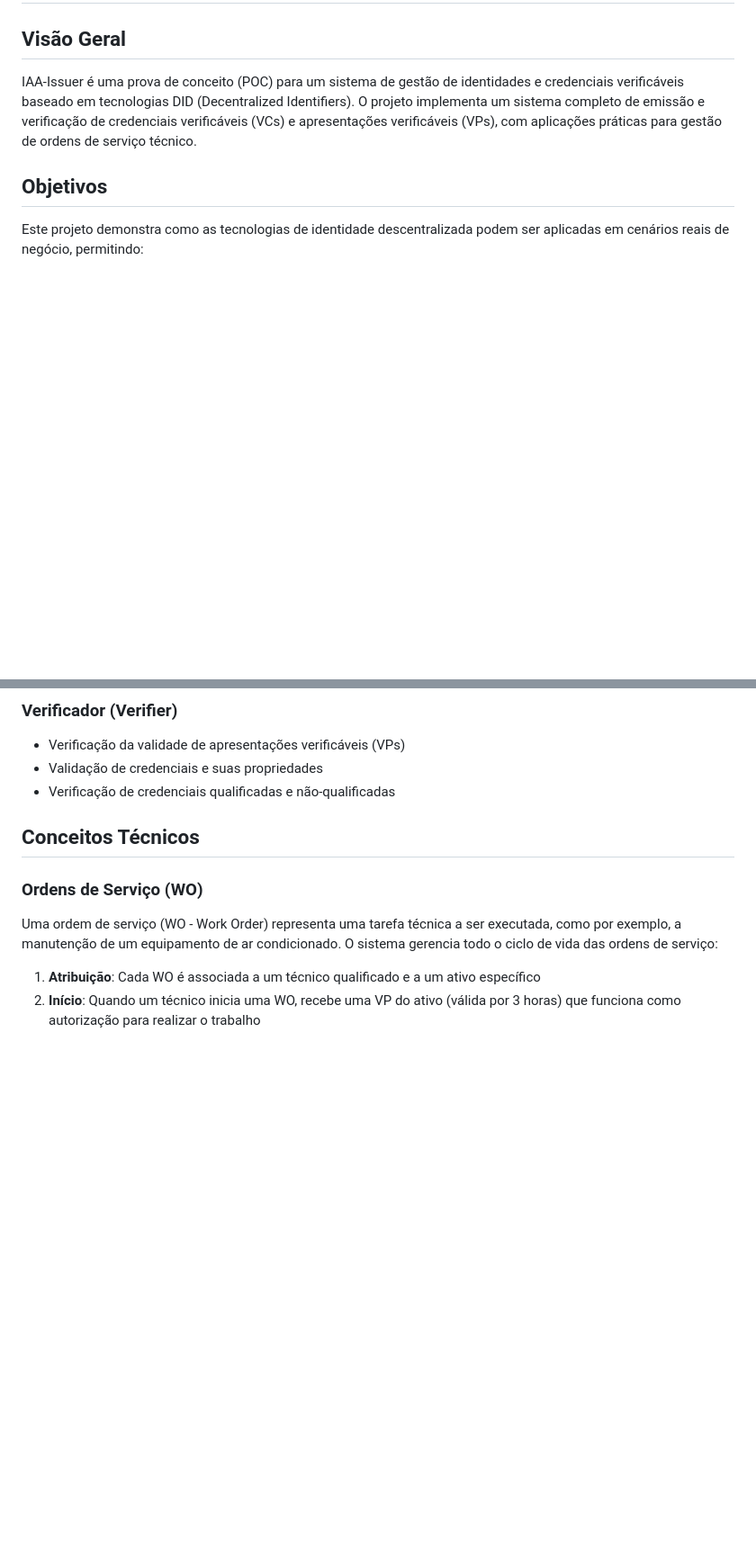
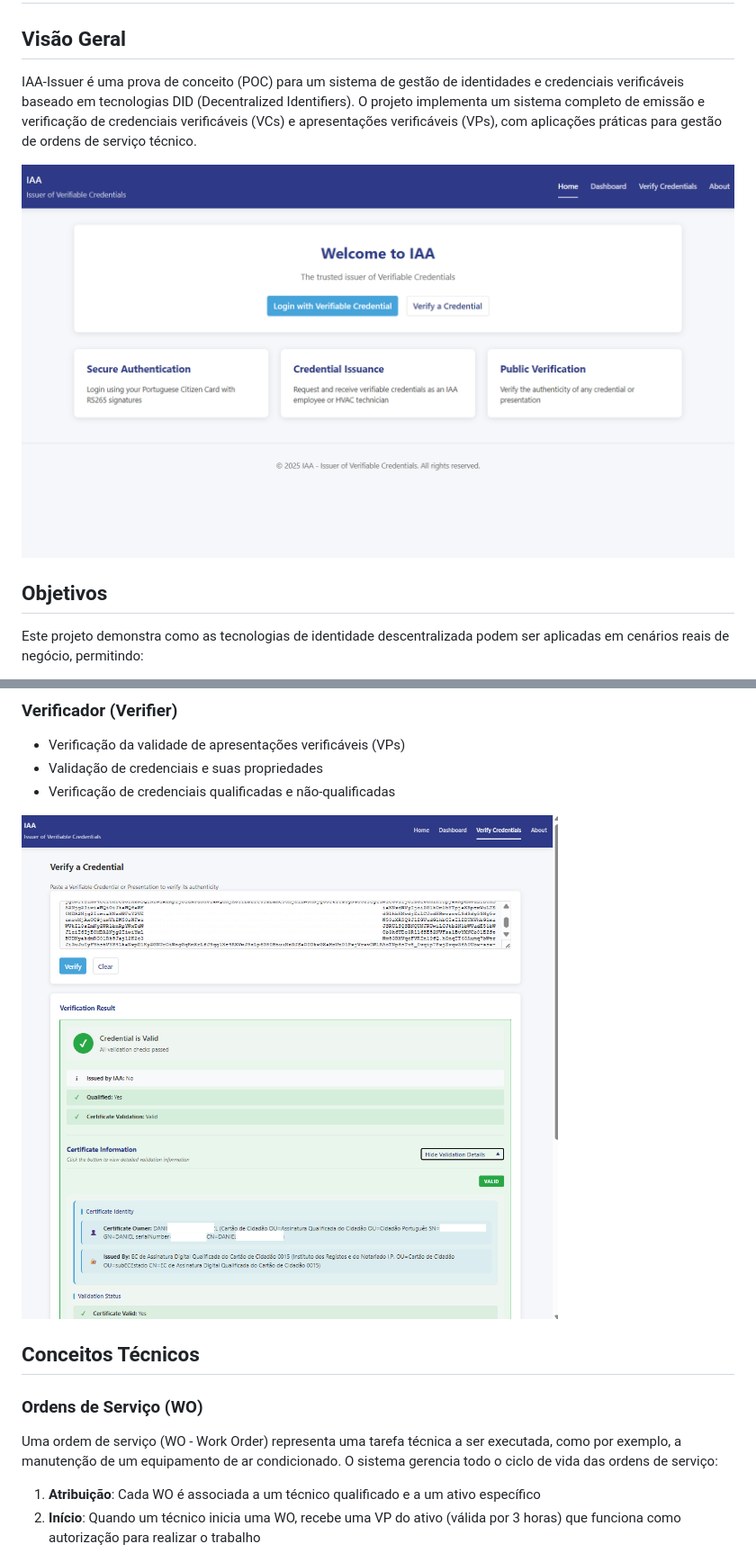
Before and after one commit to dleicam/iaa-issuer, a Markdown page: README.md, 2 parts joined by grey strips. Shown: that part at 90% size. Rendered like a GitHub page; pictures changed too: doc/img/img_1.png (added), img.png (added); blank space fills up the shorter version.

Commit message:
Add images to README

```diff
--- a/README.md
+++ b/README.md
@@ -2,6 +2,8 @@
 
 ## Visão Geral
 IAA-Issuer é uma prova de conceito (POC) para um sistema de gestão de identidades e credenciais verificáveis baseado em tecnologias DID (Decentralized Identifiers). O projeto implementa um sistema completo de emissão e verificação de credenciais verificáveis (VCs) e apresentações verificáveis (VPs), com aplicações práticas para gestão de ordens de serviço técnico.
+
+![img.png](img.png)
 
 ## Objetivos
 Este projeto demonstra como as tecnologias de identidade descentralizada podem ser aplicadas em cenários reais de negócio, permitindo:
@@ -25,6 +27,8 @@ Este projeto demonstra como as tecnologias de identidade descentralizada podem s
 - Verificação da validade de apresentações verificáveis (VPs)
 - Validação de credenciais e suas propriedades
 - Verificação de credenciais qualificadas e não-qualificadas
+
+![img_1.png](doc/img/img_1.png)
 
 ## Conceitos Técnicos
 
```
